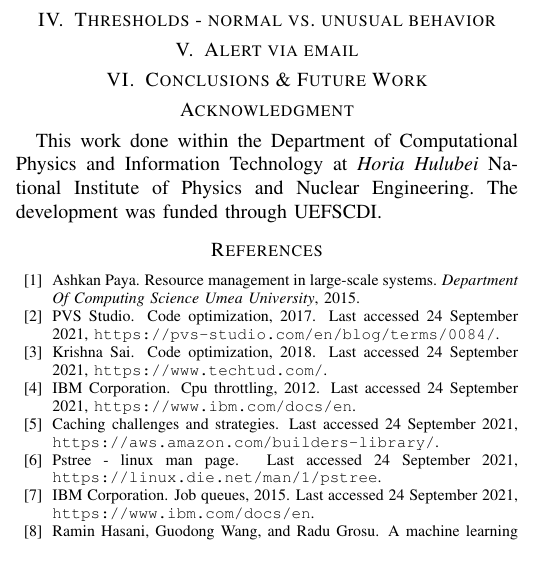
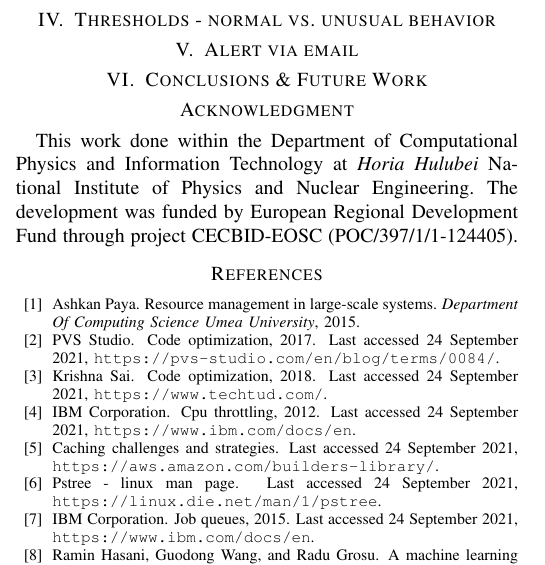
Before and after one commit to basavyr/roEduNet-2021, a LaTeX paper (main.tex): part of one column of page 2 of 3, cut so that both start at the same text. Compiled offline with pdfLaTeX; a missing font is replaced by an installed copy or a similar font; a LaTeX package or settings file that is missing is left out.

Commit message:
updates the acknowledgements

```diff
--- a/main.tex
+++ b/main.tex
@@ -101,10 +101,9 @@ Implementation of the alert system is quite straightforward, following a procedu
 
 \section*{Acknowledgment}
 
-This work done within the Department of Computational Physics and Information Technology at \emph{Horia Hulubei} National Institute of Physics and Nuclear Engineering. The development was funded through UEFSCDI.
+This work done within the Department of Computational Physics and Information Technology at \emph{Horia Hulubei} National Institute of Physics and Nuclear Engineering. The development was funded by European Regional Development Fund through project CECBID-EOSC (POC/397/1/1-124405).
 
 \bibliographystyle{unsrt}
-
 \bibliography{references}
 
 \end{document}
```
